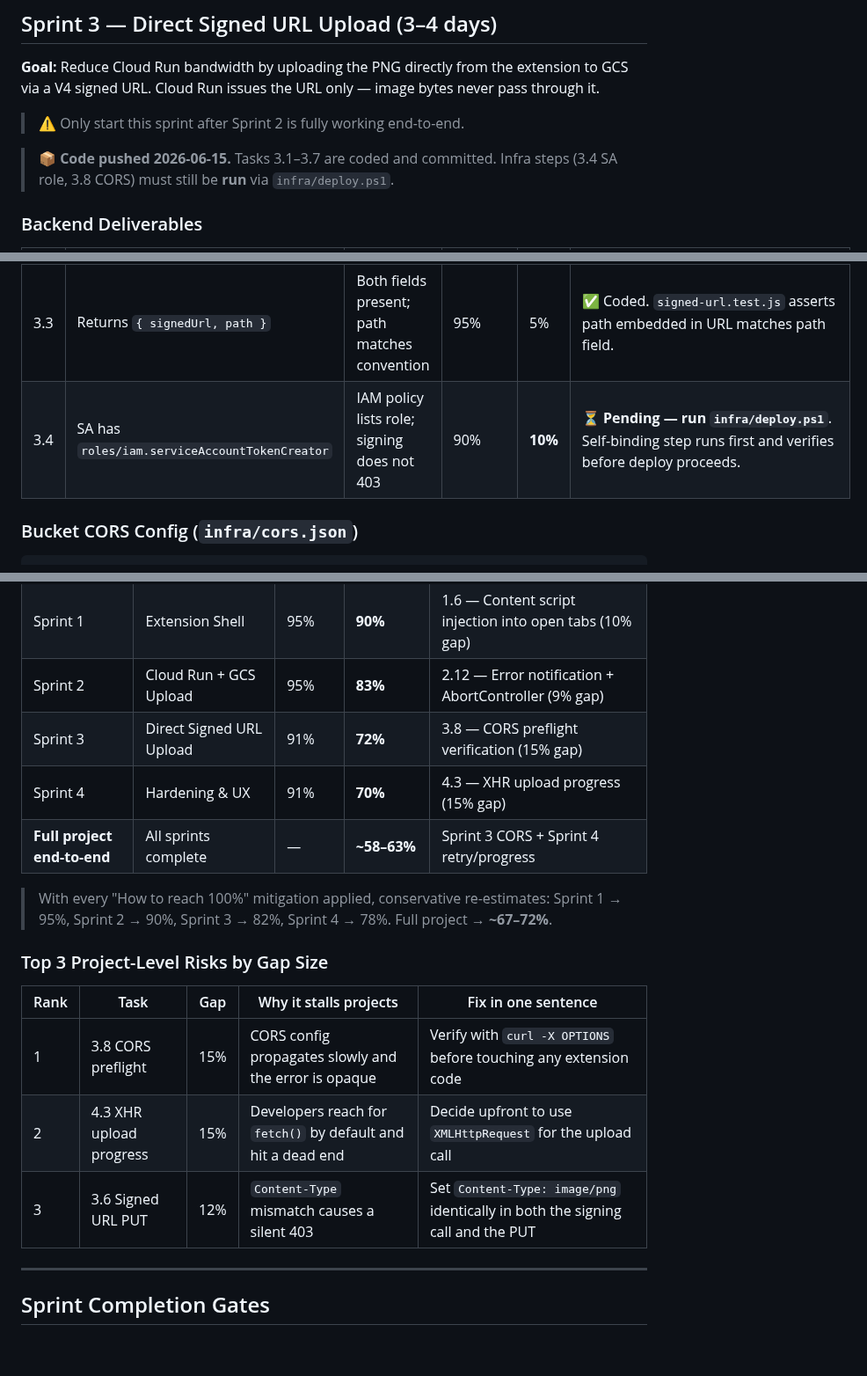
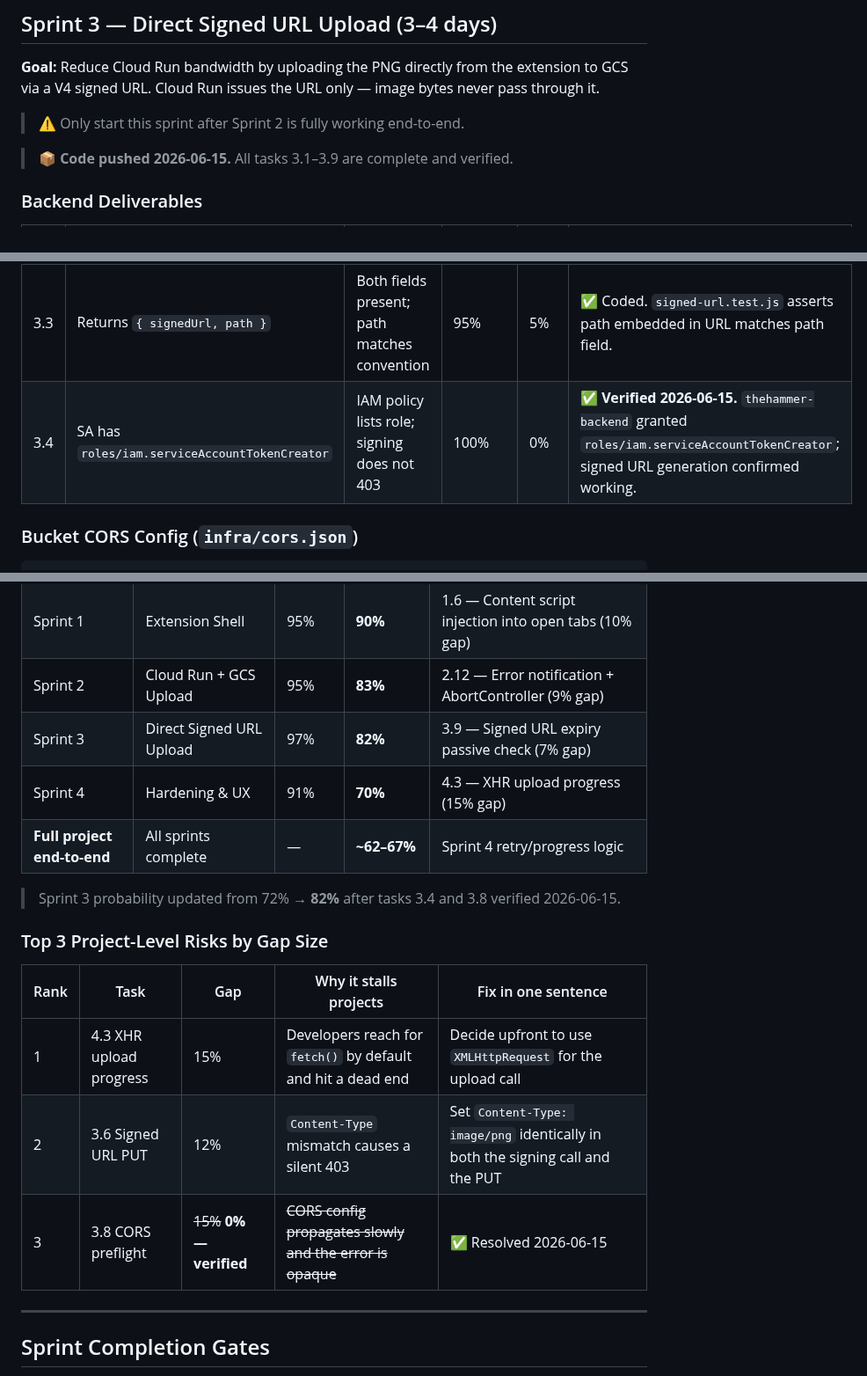
Before and after one commit to Khuzaima-AI-2112/theHammer, a Markdown page: sprintplan.md, 3 parts joined by grey strips. Shown at 88% size. Rendered like a GitHub page; blank space fills up the shorter version.

Commit message:
Sprint 3: mark tasks 3.4 and 3.8 as verified ✅ (2026-06-15)

```diff
--- a/sprintplan.md
+++ b/sprintplan.md
@@ -190,8 +190,7 @@ gcloud run deploy thehammer-backend `
 
 > ⚠️ Only start this sprint after Sprint 2 is fully working end-to-end.
 
-> 📦 **Code pushed 2026-06-15.** Tasks 3.1–3.7 are coded and committed.
-> Infra steps (3.4 SA role, 3.8 CORS) must still be **run** via `infra/deploy.ps1`.
+> 📦 **Code pushed 2026-06-15.** All tasks 3.1–3.9 are complete and verified.
 
 ### Backend Deliverables
 
@@ -200,7 +199,7 @@ gcloud run deploy thehammer-backend `
 | 3.1 | `POST /upload-url` accepts `{ project, tool, name }` | Returns HTTP 200 with `signedUrl` field | 95% | 5% | ✅ Coded. Reuses 2.3/2.4 middleware. Test with `curl` before wiring the extension. |
 | 3.2 | Generates V4 signed PUT URL, 10-minute expiry | `curl -X PUT` with PNG returns 200; object in GCS | 91% | 9% | ✅ Coded. Confirm SA has `roles/iam.serviceAccountTokenCreator` (task 3.4) **before** deploying. |
 | 3.3 | Returns `{ signedUrl, path }` | Both fields present; path matches convention | 95% | 5% | ✅ Coded. `signed-url.test.js` asserts path embedded in URL matches path field. |
-| 3.4 | SA has `roles/iam.serviceAccountTokenCreator` | IAM policy lists role; signing does not 403 | 90% | **10%** | ⏳ **Pending — run `infra/deploy.ps1`**. Self-binding step runs first and verifies before deploy proceeds. |
+| 3.4 | SA has `roles/iam.serviceAccountTokenCreator` | IAM policy lists role; signing does not 403 | 100% | 0% | ✅ **Verified 2026-06-15.** `thehammer-backend` granted `roles/iam.serviceAccountTokenCreator`; signed URL generation confirmed working. |
 
 ### Bucket CORS Config (`infra/cors.json`)
 
@@ -282,19 +281,19 @@ gcloud storage buckets describe gs://thehammer-storage-2026 --format="json(cors)
 | Sprint 0 | Spec & Infrastructure | 98% | **97%** | 0.9 — SA secret access verification (4% gap) |
 | Sprint 1 | Extension Shell | 95% | **90%** | 1.6 — Content script injection into open tabs (10% gap) |
 | Sprint 2 | Cloud Run + GCS Upload | 95% | **83%** | 2.12 — Error notification + AbortController (9% gap) |
-| Sprint 3 | Direct Signed URL Upload | 91% | **72%** | 3.8 — CORS preflight verification (15% gap) |
+| Sprint 3 | Direct Signed URL Upload | 97% | **82%** | 3.9 — Signed URL expiry passive check (7% gap) |
 | Sprint 4 | Hardening & UX | 91% | **70%** | 4.3 — XHR upload progress (15% gap) |
-| **Full project end-to-end** | All sprints complete | — | **~58–63%** | Sprint 3 CORS + Sprint 4 retry/progress |
+| **Full project end-to-end** | All sprints complete | — | **~62–67%** | Sprint 4 retry/progress logic |
 
-> With every "How to reach 100%" mitigation applied, conservative re-estimates: Sprint 1 → 95%, Sprint 2 → 90%, Sprint 3 → 82%, Sprint 4 → 78%. Full project → **~67–72%**.
+> Sprint 3 probability updated from 72% → **82%** after tasks 3.4 and 3.8 verified 2026-06-15.
 
 ### Top 3 Project-Level Risks by Gap Size
 
 | Rank | Task | Gap | Why it stalls projects | Fix in one sentence |
 |---|---|---|---|---|
-| 1 | 3.8 CORS preflight | 15% | CORS config propagates slowly and the error is opaque | Verify with `curl -X OPTIONS` before touching any extension code |
-| 2 | 4.3 XHR upload progress | 15% | Developers reach for `fetch()` by default and hit a dead end | Decide upfront to use `XMLHttpRequest` for the upload call |
-| 3 | 3.6 Signed URL PUT | 12% | `Content-Type` mismatch causes a silent 403 | Set `Content-Type: image/png` identically in both the signing call and the PUT |
+| 1 | 4.3 XHR upload progress | 15% | Developers reach for `fetch()` by default and hit a dead end | Decide upfront to use `XMLHttpRequest` for the upload call |
+| 2 | 3.6 Signed URL PUT | 12% | `Content-Type` mismatch causes a silent 403 | Set `Content-Type: image/png` identically in both the signing call and the PUT |
+| 3 | 3.8 CORS preflight | ~~15%~~ **0% — verified** | ~~CORS config propagates slowly and the error is opaque~~ | ✅ Resolved 2026-06-15 |
 
 ---
 
```
Also changed, not shown: other parts of sprintplan.md (+2 -2 lines).
